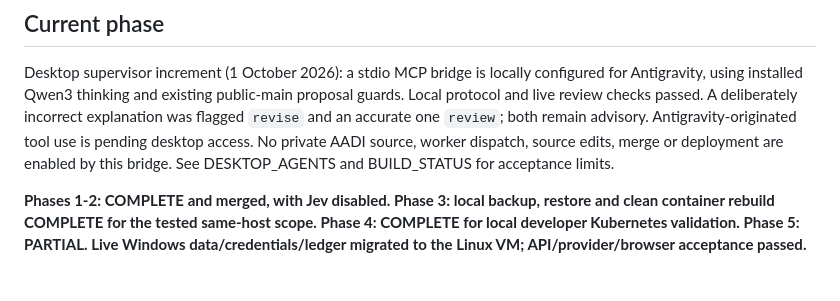
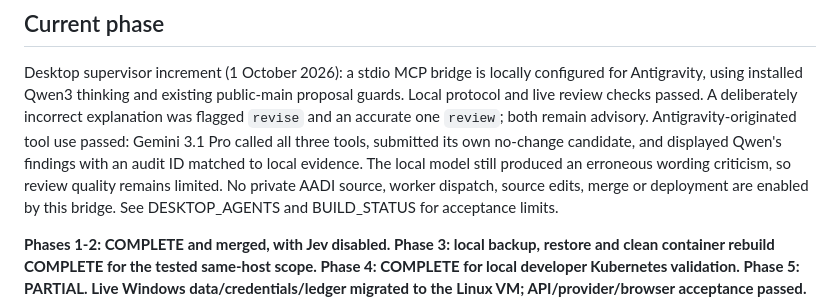
Before and after one commit to pragalbhdwivedi/miniature-octo-doodle, a Markdown page: PROJECT_STATE.md, the part around the change. GitHub-like rendering; blank space fills up the shorter version.

```diff
--- a/PROJECT_STATE.md
+++ b/PROJECT_STATE.md
@@ -12,7 +12,10 @@ Desktop supervisor increment (1 October 2026): a stdio MCP bridge is locally
 configured for Antigravity, using installed Qwen3 thinking and existing public-main
 proposal guards. Local protocol and live review checks passed. A deliberately
 incorrect explanation was flagged `revise` and an accurate one `review`; both
-remain advisory. Antigravity-originated tool use is pending desktop access.
+remain advisory. Antigravity-originated tool use passed: Gemini 3.1 Pro called
+all three tools, submitted its own no-change candidate, and displayed Qwen's
+findings with an audit ID matched to local evidence. The local model still
+produced an erroneous wording criticism, so review quality remains limited.
 No private AADI source, worker dispatch, source edits, merge or deployment are
 enabled by this bridge. See DESKTOP_AGENTS and BUILD_STATUS for acceptance limits.
 
```
Also changed, not shown: docs/BUILD_STATUS.md (+17 -4 lines), docs/DESKTOP_AGENTS.md (+6 -0 lines).
